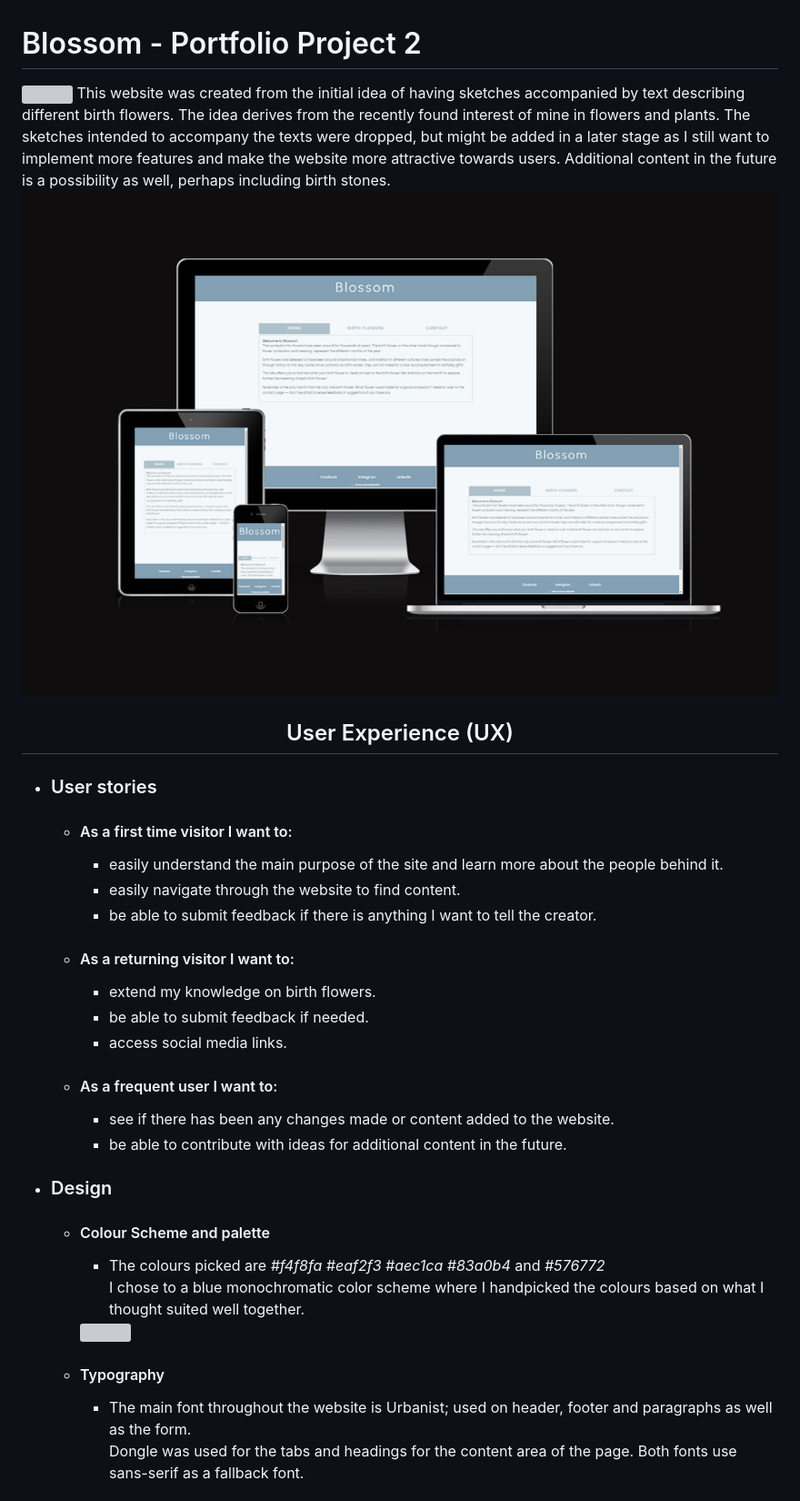
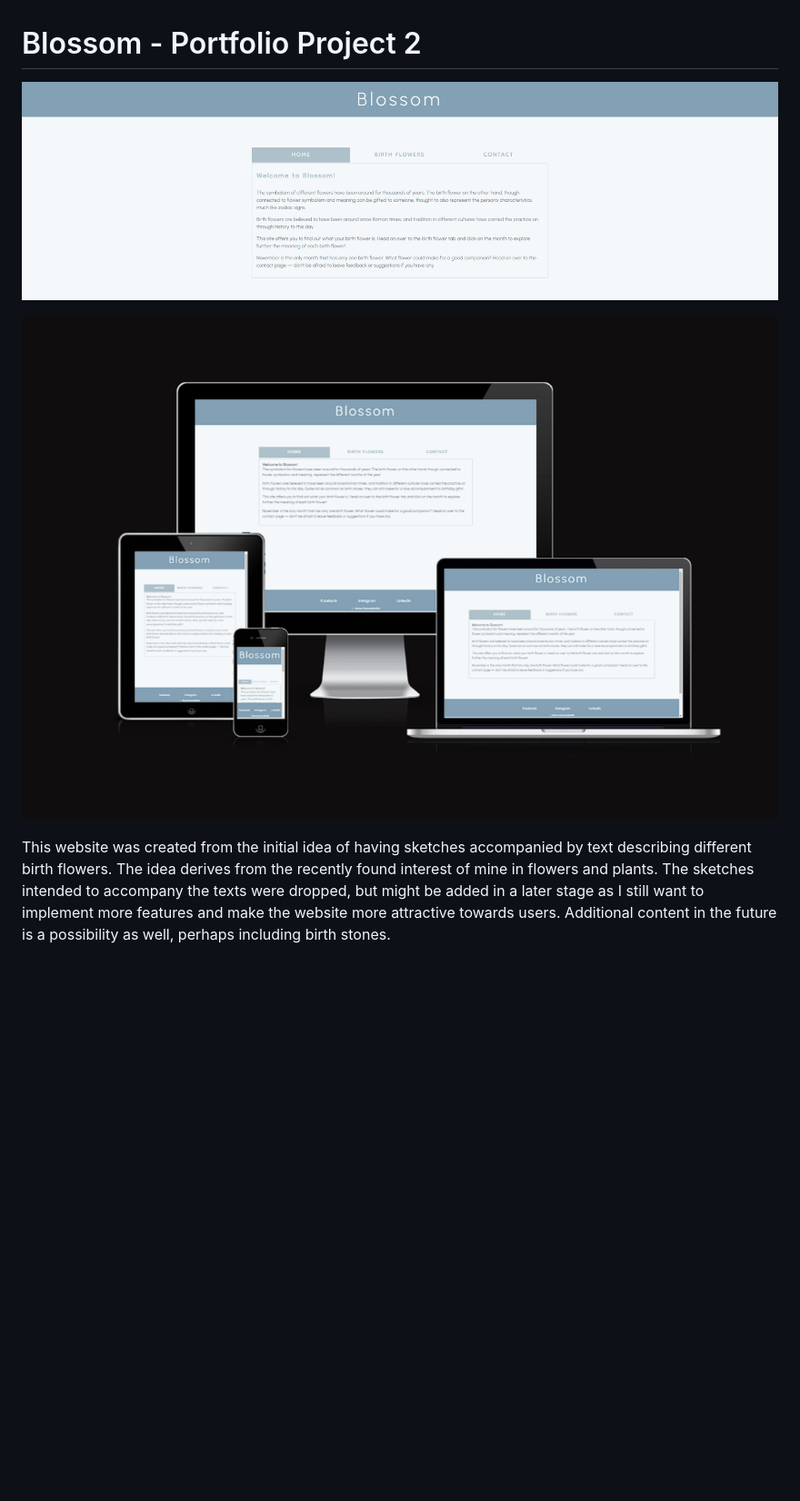
Before and after one commit to Skallad/Blossom, a Markdown page: README.md, the part around the change printed below. Shown: that part at 91% size. GitHub-like rendering; blank space fills up the shorter version; grey boxes are pictures that could not be loaded.

```diff
--- a/README.md
+++ b/README.md
@@ -1,40 +1,9 @@
 # Blossom - Portfolio Project 2
 
-<img src="assets/">
+![Screenshot of upper half of Blossom website](/assets/images/blossom_header.png "Blossom page layout" )
+
+![Picture of responsive testing of website](assets/images/am_i_responsive.png "Am I responsive test for Blossom")
+
 This website was created from the initial idea of having sketches accompanied by text describing different birth flowers. The idea derives from the recently found interest of mine in flowers and plants. The sketches intended to accompany the texts were dropped, but might be added in a later stage as I still want to implement more features and make the website more attractive towards users. Additional content in the future is a possibility as well, perhaps including birth stones.
-<br>
-<p align="center"><img src="assets/images/am_i_responsive.png"></p>
-
-<h2 align="center">User Experience (UX)</h2>
-
--   ### User stories
-
-    -   #### As a first time visitor I want to:
-
-        - easily understand the main purpose of the site and learn more about the people behind it.
-        - easily navigate through the website to find content.
-        - be able to submit feedback if there is anything I want to tell the creator.
-
-    -   #### As a returning visitor I want to:
-
-        - extend my knowledge on birth flowers.
-        - be able to submit feedback if needed.
-        - access social media links.
-
-    -   #### As a frequent user I want to:
-
-        - see if there has been any changes made or content added to the website.
-        - be able to contribute with ideas for additional content in the future.
-
--   ### Design
-
-    -   #### Colour Scheme and palette
-        - The colours picked are *#f4f8fa #eaf2f3 #aec1ca #83a0b4* and *#576772*
-            I chose to a blue monochromatic color scheme where I handpicked the colours based on what I thought suited well together.
-        <img width="400" src="assets/images/Color palette blossom.png">
-
-    -   #### Typography
-        -   The main font throughout the website is Urbanist; used on header, footer and paragraphs as well as the form.
-        Dongle was used for the tabs and headings for the content area of the page. Both fonts use sans-serif as a fallback font.
 
 
```
Also changed, not shown: other parts of README.md (+85 -56 lines), assets/images/lighthousetest.png (added).
